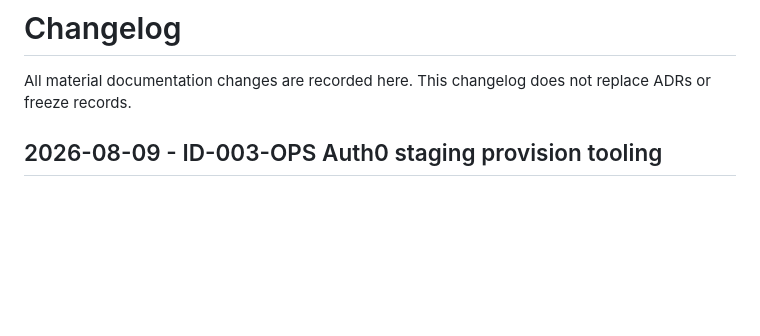
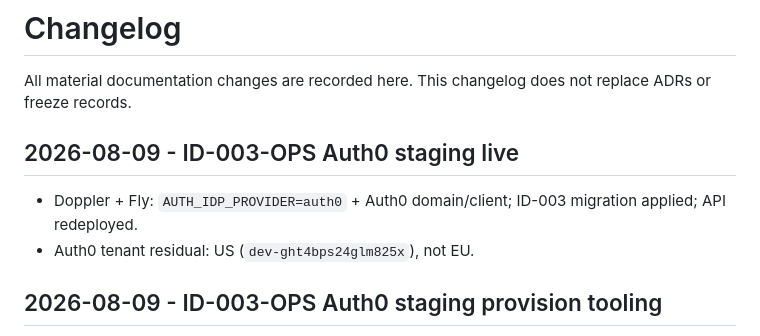
Before and after one commit to masoud180mohd-lab/EduCore, a Markdown page: EduCore/CHANGELOG.md, the part around the change. GitHub-like rendering; blank space fills up the shorter version.

Commit message:
docs(changelog): record Auth0 staging enablement (ID-003-OPS)
Co-authored-by: Cursor <cursoragent@cursor.com>

```diff
--- a/EduCore/CHANGELOG.md
+++ b/EduCore/CHANGELOG.md
@@ -1,6 +1,11 @@
 # Changelog
 
 All material documentation changes are recorded here. This changelog does not replace ADRs or freeze records.
+
+## 2026-08-09 - ID-003-OPS Auth0 staging live
+
+- Doppler + Fly: `AUTH_IDP_PROVIDER=auth0` + Auth0 domain/client; ID-003 migration applied; API redeployed.
+- Auth0 tenant residual: US (`dev-ght4bps24glm825x`), not EU.
 
 ## 2026-08-09 - ID-003-OPS Auth0 staging provision tooling
 
```
